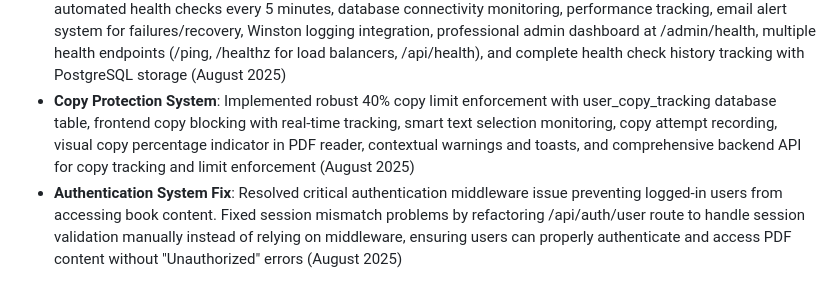
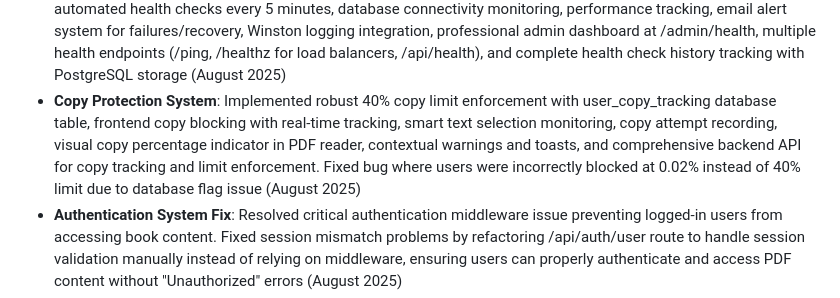
Before and after one commit to drcwiseman/wonderfulbook, a Markdown page: replit.md, the part around the change. GitHub-like rendering.

Commit message:
Fix copy protection to allow users to copy content
Correct a bug in the copy protection system that incorrectly blocked users at 0.02%

Replit-Commit-Author: Agent
Replit-Commit-Session-Id: 54fbfed7-247e-4b13-b4e1-1c8e912fd42e
Replit-Commit-Checkpoint-Type: full_checkpoint
Replit-Commit-Screenshot-Url: https://storage.googleapis.com/screenshot-production-us-central1/f602583a-2f5c-4322-8765-377e06bacc74/54fbfed7-247e-4b13-b4e1-1c8e912fd42e/mZaw2bO

```diff
--- a/replit.md
+++ b/replit.md
@@ -27,7 +27,7 @@ Wonderful Books is a subscription-based digital reading platform, akin to Netfli
 - **Testing & Quality Assurance System**: Built comprehensive testing platform with integration testing (authentication, book access, payment processing, PDF streaming, email automation), accessibility compliance testing (WCAG 2.1 AA standards, keyboard navigation, screen reader support, color contrast), performance benchmarking, compliance monitoring (GDPR, Section 508), automated test execution with real-time results, and super admin access for quality control (August 2025)
 - **Complete Duplicate Code Elimination**: Successfully eliminated 3,396+ lines of duplicate code across authentication middleware, route management, admin pages, and schema files. Initially consolidated admin functionality, but then restored separate admin dashboards per user preference: /admin for regular admins (content management) and /super-admin for super admins (full system control). Created reusable shared components (UserManagement, CategoryManager, RichTextEditor, ImageUploader, PDFUploader) for both admin interfaces (August 2025)
 - **Production-Ready System Health Monitoring**: Implemented comprehensive health monitoring system with automated health checks every 5 minutes, database connectivity monitoring, performance tracking, email alert system for failures/recovery, Winston logging integration, professional admin dashboard at /admin/health, multiple health endpoints (/ping, /healthz for load balancers, /api/health), and complete health check history tracking with PostgreSQL storage (August 2025)
-- **Copy Protection System**: Implemented robust 40% copy limit enforcement with user_copy_tracking database table, frontend copy blocking with real-time tracking, smart text selection monitoring, copy attempt recording, visual copy percentage indicator in PDF reader, contextual warnings and toasts, and comprehensive backend API for copy tracking and limit enforcement (August 2025)
+- **Copy Protection System**: Implemented robust 40% copy limit enforcement with user_copy_tracking database table, frontend copy blocking with real-time tracking, smart text selection monitoring, copy attempt recording, visual copy percentage indicator in PDF reader, contextual warnings and toasts, and comprehensive backend API for copy tracking and limit enforcement. Fixed bug where users were incorrectly blocked at 0.02% instead of 40% limit due to database flag issue (August 2025)
 - **Authentication System Fix**: Resolved critical authentication middleware issue preventing logged-in users from accessing book content. Fixed session mismatch problems by refactoring /api/auth/user route to handle session validation manually instead of relying on middleware, ensuring users can properly authenticate and access PDF content without "Unauthorized" errors (August 2025)
 - **React Hooks Authentication Fix**: Successfully fixed React Hooks violation error in authentication flow that was preventing PDF reader from loading. Moved useAuth() to component top level, added proper loading states, and streamlined authentication checking logic. Users can now successfully read PDFs with all features working: progress tracking, copy protection, bookmarks, and content streaming (August 2025)
 
```
